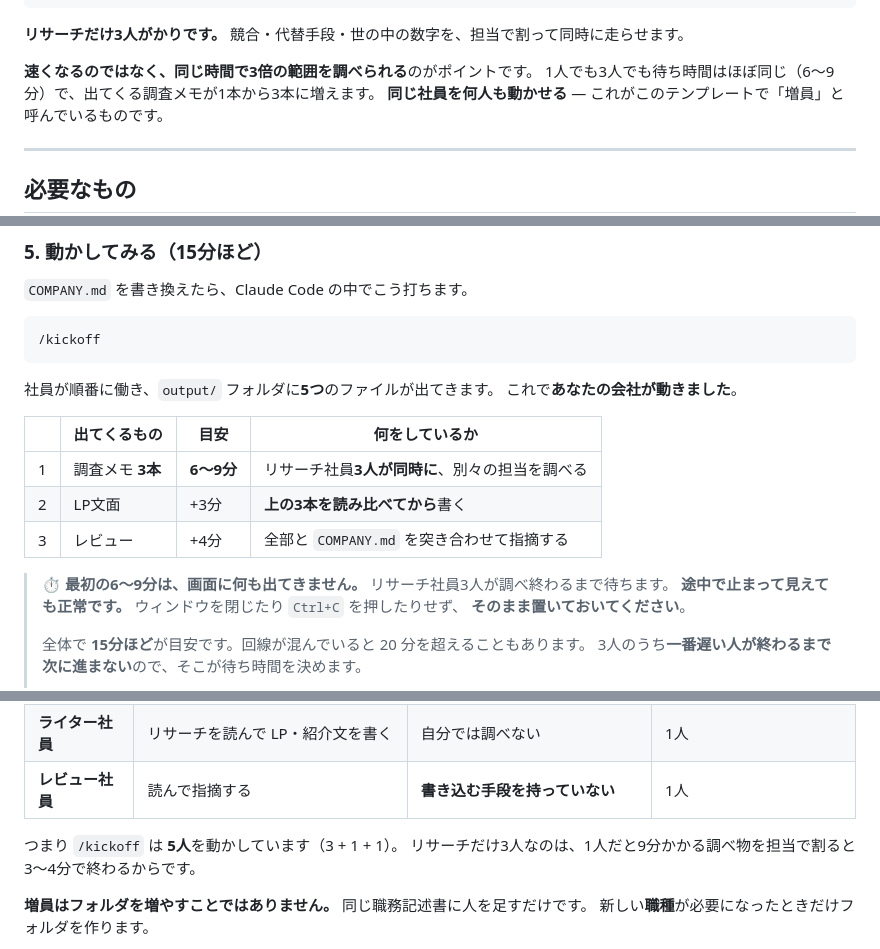
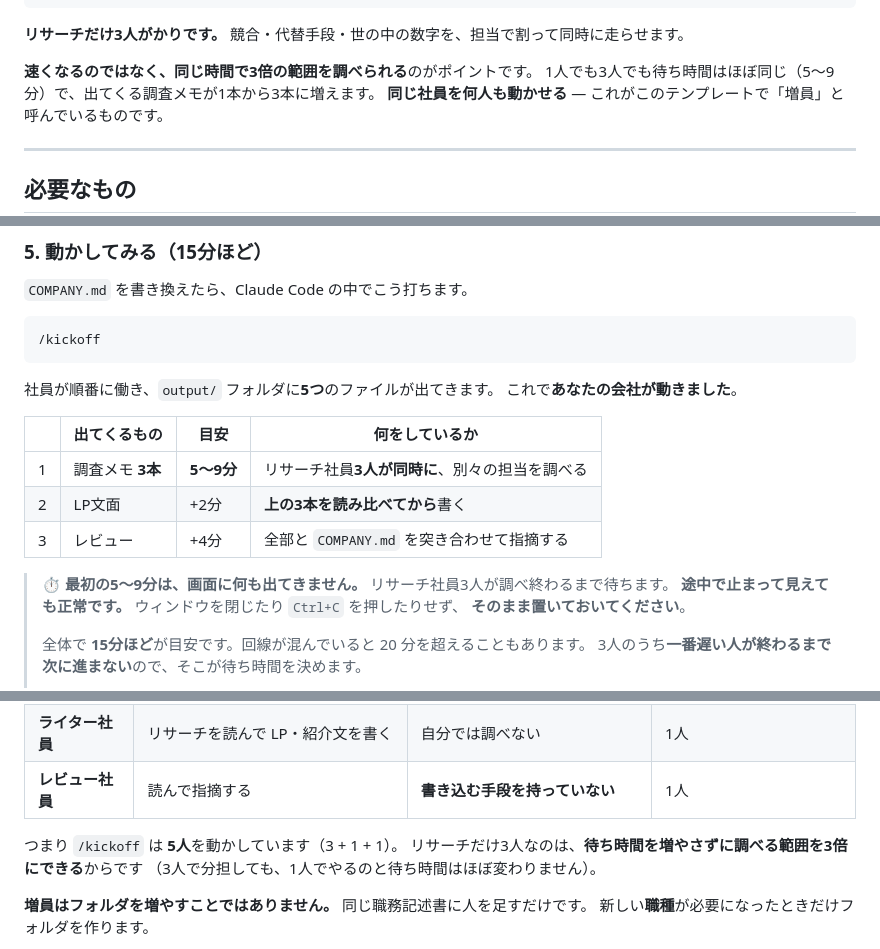
Before and after one commit to Yuchi-SaitoYuya/ai-company-template, a Markdown page: README.md, 3 parts joined by grey strips. GitHub-like rendering.

Commit message:
fix: 一時ファイル修正後の実測に数字を合わせた
.tmp 修正の効果を実測（11分53秒）。リサーチ③は 8分26秒 → 5分21秒、
書き込みは 4回 → 1回になり、output/ に .tmp は残らなくなった。

- リサーチ工程 6〜9分 → 5〜9分、ライター +3分 → +2分
- 「1人だと9分かかる調べ物を担当で割ると3〜4分で終わる」が README にもう1箇所
  残っていたので削除（分担で速くはならない。得られるのは範囲）
- 「社員3名が順番に働く」→ 5名に修正
- ライターの所要を「約1分」→「1〜3分」（実測 1分36秒〜2分40秒）

Co-Authored-By: Claude Opus 5 <noreply@anthropic.com>

```diff
--- a/README.md
+++ b/README.md
@@ -27,7 +27,7 @@ CEO（あなた）
 **リサーチだけ3人がかりです。** 競合・代替手段・世の中の数字を、担当で割って同時に走らせます。
 
 **速くなるのではなく、同じ時間で3倍の範囲を調べられる**のがポイントです。
-1人でも3人でも待ち時間はほぼ同じ（6〜9分）で、出てくる調査メモが1本から3本に増えます。
+1人でも3人でも待ち時間はほぼ同じ（5〜9分）で、出てくる調査メモが1本から3本に増えます。
 **同じ社員を何人も動かせる** — これがこのテンプレートで「増員」と呼んでいるものです。
 
 ---
@@ -187,11 +187,11 @@ Finder でファイルを**ダブルクリック**すれば、お使いの Mac
 
 | | 出てくるもの | 目安 | 何をしているか |
 |---|---|---|---|
-| 1 | 調査メモ **3本** | **6〜9分** | リサーチ社員**3人が同時に**、別々の担当を調べる |
-| 2 | LP文面 | +3分 | **上の3本を読み比べてから**書く |
+| 1 | 調査メモ **3本** | **5〜9分** | リサーチ社員**3人が同時に**、別々の担当を調べる |
+| 2 | LP文面 | +2分 | **上の3本を読み比べてから**書く |
 | 3 | レビュー | +4分 | 全部と `COMPANY.md` を突き合わせて指摘する |
 
-> ⏱ **最初の6〜9分は、画面に何も出てきません。** リサーチ社員3人が調べ終わるまで待ちます。
+> ⏱ **最初の5〜9分は、画面に何も出てきません。** リサーチ社員3人が調べ終わるまで待ちます。
 > **途中で止まって見えても正常です。** ウィンドウを閉じたり `Ctrl+C` を押したりせず、
 > **そのまま置いておいてください**。
 >
@@ -239,7 +239,8 @@ output のLP文面を読んで
 | **レビュー社員** | 読んで指摘する | **書き込む手段を持っていない** | 1人 |
 
 つまり `/kickoff` は **5人**を動かしています（3 + 1 + 1）。
-リサーチだけ3人なのは、1人だと9分かかる調べ物を担当で割ると3〜4分で終わるからです。
+リサーチだけ3人なのは、**待ち時間を増やさずに調べる範囲を3倍にできる**からです
+（3人で分担しても、1人でやるのと待ち時間はほぼ変わりません）。
 
 **増員はフォルダを増やすことではありません。** 同じ職務記述書に人を足すだけです。
 新しい**職種**が必要になったときだけフォルダを作ります。
```
Also changed, not shown: other parts of README.md (+1 -1 lines), 1 other file.
